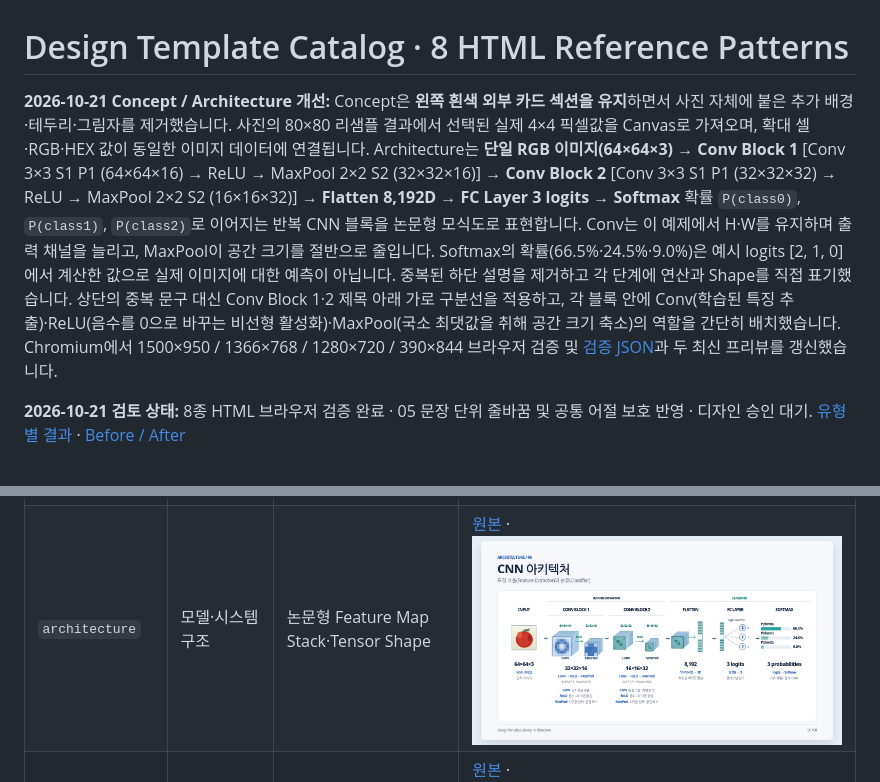
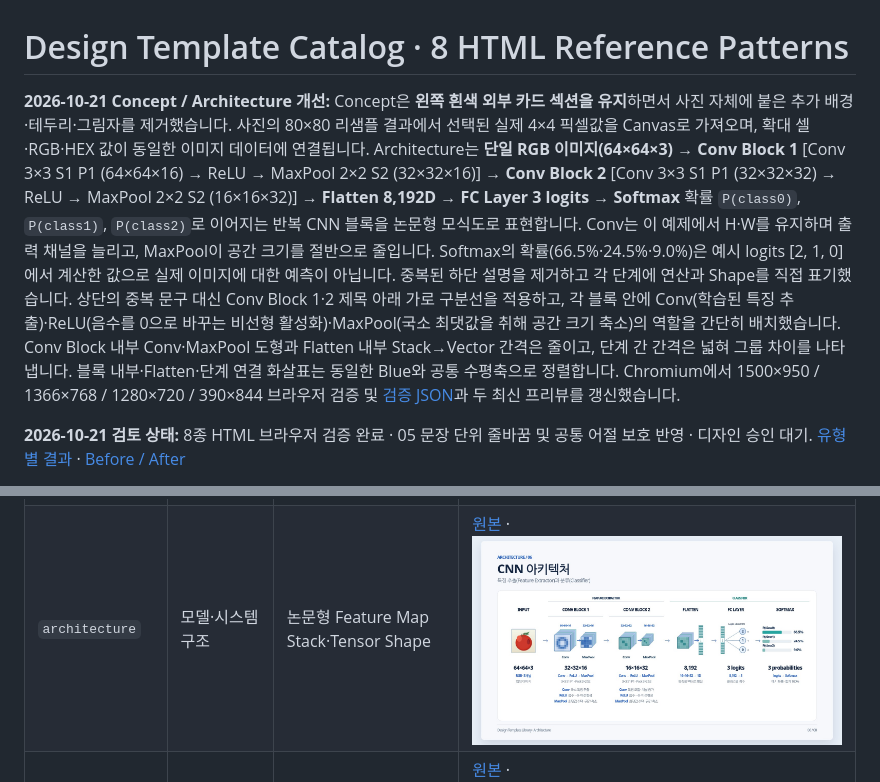
Before and after one commit to sh0427-han/design-template-library, a Markdown page: TEMPLATE_CATALOG.md, 2 parts joined by grey strips. GitHub-like rendering; pictures changed too: previews/html-architecture.jpg.

Commit message:
refine(architecture): align CNN arrows and tighten grouped module spacing

```diff
--- a/TEMPLATE_CATALOG.md
+++ b/TEMPLATE_CATALOG.md
@@ -1,6 +1,6 @@
 # Design Template Catalog · 8 HTML Reference Patterns
 
-**2026-10-21 Concept / Architecture 개선:** Concept은 **왼쪽 흰색 외부 카드 섹션을 유지**하면서 사진 자체에 붙은 추가 배경·테두리·그림자를 제거했습니다. 사진의 80×80 리샘플 결과에서 선택된 실제 4×4 픽셀값을 Canvas로 가져오며, 확대 셀·RGB·HEX 값이 동일한 이미지 데이터에 연결됩니다. Architecture는 **단일 RGB 이미지(64×64×3)** → **Conv Block 1** [Conv 3×3 S1 P1 (64×64×16) → ReLU → MaxPool 2×2 S2 (32×32×16)] → **Conv Block 2** [Conv 3×3 S1 P1 (32×32×32) → ReLU → MaxPool 2×2 S2 (16×16×32)] → **Flatten 8,192D** → **FC Layer 3 logits** → **Softmax** 확률 `P(class0)`, `P(class1)`, `P(class2)`로 이어지는 반복 CNN 블록을 논문형 모식도로 표현합니다. Conv는 이 예제에서 H·W를 유지하며 출력 채널을 늘리고, MaxPool이 공간 크기를 절반으로 줄입니다. Softmax의 확률(66.5%·24.5%·9.0%)은 예시 logits [2, 1, 0]에서 계산한 값으로 실제 이미지에 대한 예측이 아닙니다. 중복된 하단 설명을 제거하고 각 단계에 연산과 Shape를 직접 표기했습니다. 상단의 중복 문구 대신 Conv Block 1·2 제목 아래 가로 구분선을 적용하고, 각 블록 안에 Conv(학습된 특징 추출)·ReLU(음수를 0으로 바꾸는 비선형 활성화)·MaxPool(국소 최댓값을 취해 공간 크기 축소)의 역할을 간단히 배치했습니다. Chromium에서 1500×950 / 1366×768 / 1280×720 / 390×844 브라우저 검증 및 [검증 JSON](previews/review/concept-architecture-validation.json)과 두 최신 프리뷰를 갱신했습니다.
+**2026-10-21 Concept / Architecture 개선:** Concept은 **왼쪽 흰색 외부 카드 섹션을 유지**하면서 사진 자체에 붙은 추가 배경·테두리·그림자를 제거했습니다. 사진의 80×80 리샘플 결과에서 선택된 실제 4×4 픽셀값을 Canvas로 가져오며, 확대 셀·RGB·HEX 값이 동일한 이미지 데이터에 연결됩니다. Architecture는 **단일 RGB 이미지(64×64×3)** → **Conv Block 1** [Conv 3×3 S1 P1 (64×64×16) → ReLU → MaxPool 2×2 S2 (32×32×16)] → **Conv Block 2** [Conv 3×3 S1 P1 (32×32×32) → ReLU → MaxPool 2×2 S2 (16×16×32)] → **Flatten 8,192D** → **FC Layer 3 logits** → **Softmax** 확률 `P(class0)`, `P(class1)`, `P(class2)`로 이어지는 반복 CNN 블록을 논문형 모식도로 표현합니다. Conv는 이 예제에서 H·W를 유지하며 출력 채널을 늘리고, MaxPool이 공간 크기를 절반으로 줄입니다. Softmax의 확률(66.5%·24.5%·9.0%)은 예시 logits [2, 1, 0]에서 계산한 값으로 실제 이미지에 대한 예측이 아닙니다. 중복된 하단 설명을 제거하고 각 단계에 연산과 Shape를 직접 표기했습니다. 상단의 중복 문구 대신 Conv Block 1·2 제목 아래 가로 구분선을 적용하고, 각 블록 안에 Conv(학습된 특징 추출)·ReLU(음수를 0으로 바꾸는 비선형 활성화)·MaxPool(국소 최댓값을 취해 공간 크기 축소)의 역할을 간단히 배치했습니다. Conv Block 내부 Conv·MaxPool 도형과 Flatten 내부 Stack→Vector 간격은 줄이고, 단계 간 간격은 넓혀 그룹 차이를 나타냅니다. 블록 내부·Flatten·단계 연결 화살표는 동일한 Blue와 공통 수평축으로 정렬합니다. Chromium에서 1500×950 / 1366×768 / 1280×720 / 390×844 브라우저 검증 및 [검증 JSON](previews/review/concept-architecture-validation.json)과 두 최신 프리뷰를 갱신했습니다.
 
 **2026-10-21 검토 상태:** 8종 HTML 브라우저 검증 완료 · 05 문장 단위 줄바꿈 및 공통 어절 보호 반영 · 디자인 승인 대기. [유형별 결과](docs/REFERENCE_REVIEW_2026-10-21.md) · [Before / After](previews/review/README.md)
 
```
Also changed, not shown: 1 other file.
